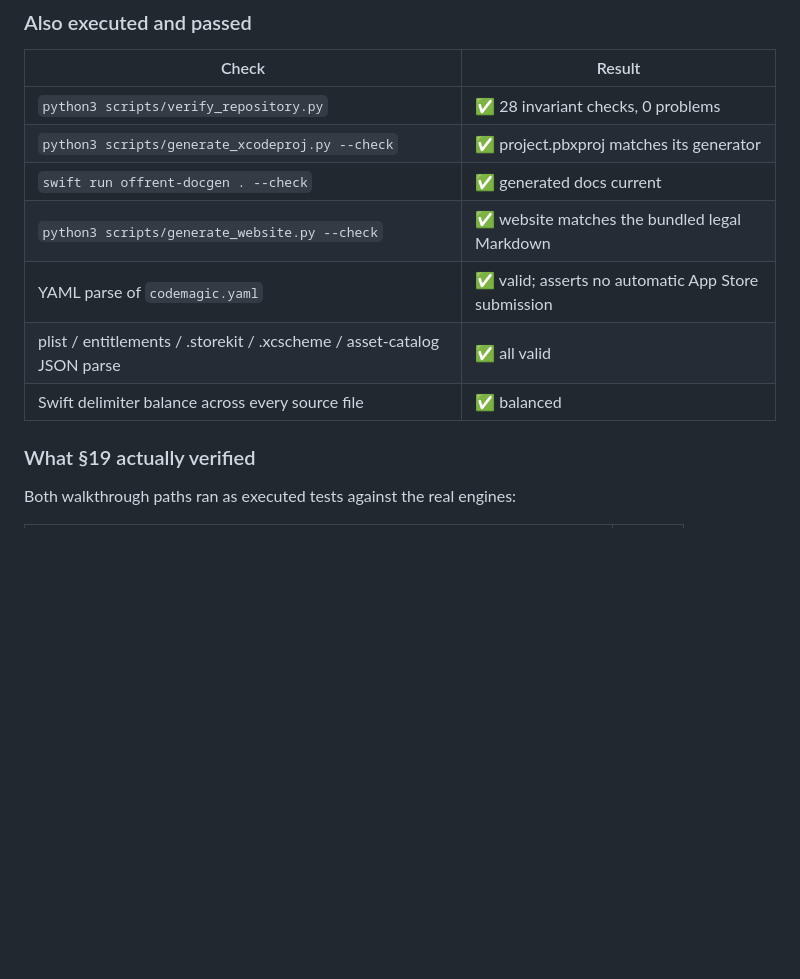
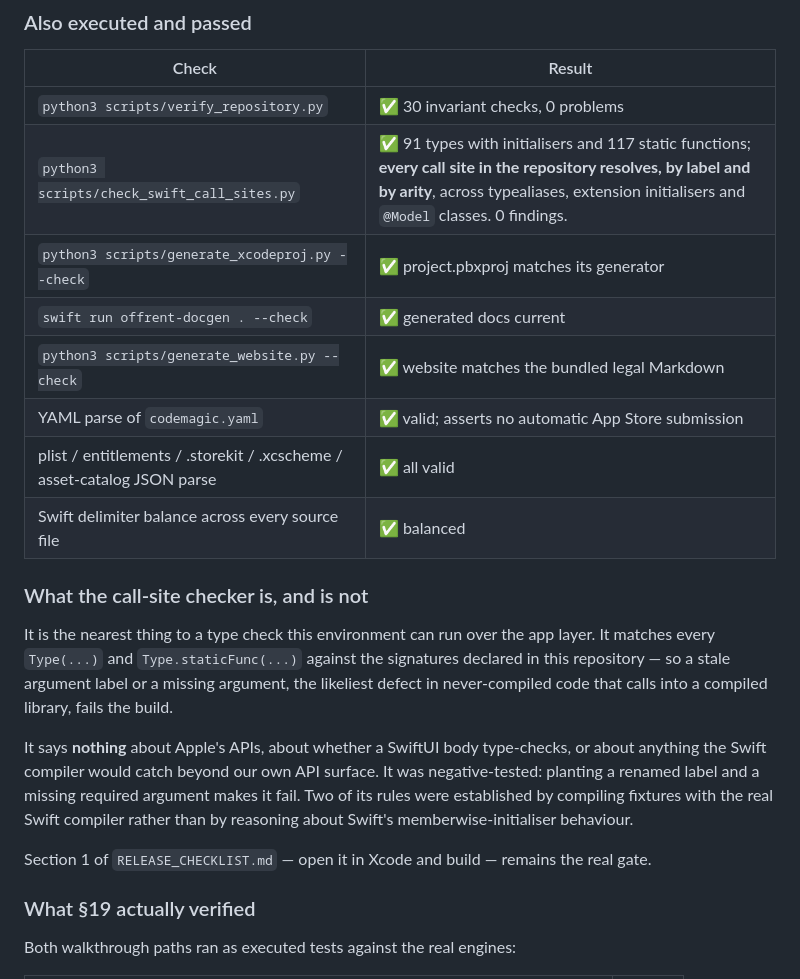
Before and after one commit to BKimble1/OffRent-Ledger, a Markdown page: TEST_MATRIX.md, the part around the change. Rendered like a GitHub page; blank space fills up the shorter version.

Commit message:
Docs: record the call-site checker's result and its limits
TEST_MATRIX gains the new row and, more importantly, a paragraph on what the
checker is not: it says nothing about Apple's APIs or whether a SwiftUI body
type-checks. RELEASE_CHECKLIST §1 is still the real gate.

```diff
--- a/TEST_MATRIX.md
+++ b/TEST_MATRIX.md
@@ -46,13 +46,29 @@ not a copy. Swift language mode is pinned to v5 to match the Xcode project's `SW
 
 | Check | Result |
 |---|---|
-| `python3 scripts/verify_repository.py` | ✅ 28 invariant checks, 0 problems |
+| `python3 scripts/verify_repository.py` | ✅ 30 invariant checks, 0 problems |
+| `python3 scripts/check_swift_call_sites.py` | ✅ 91 types with initialisers and 117 static functions; **every call site in the repository resolves, by label and by arity**, across typealiases, extension initialisers and `@Model` classes. 0 findings. |
 | `python3 scripts/generate_xcodeproj.py --check` | ✅ project.pbxproj matches its generator |
 | `swift run offrent-docgen . --check` | ✅ generated docs current |
 | `python3 scripts/generate_website.py --check` | ✅ website matches the bundled legal Markdown |
 | YAML parse of `codemagic.yaml` | ✅ valid; asserts no automatic App Store submission |
 | plist / entitlements / .storekit / .xcscheme / asset-catalog JSON parse | ✅ all valid |
 | Swift delimiter balance across every source file | ✅ balanced |
+
+### What the call-site checker is, and is not
+
+It is the nearest thing to a type check this environment can run over the app layer. It matches
+every `Type(...)` and `Type.staticFunc(...)` against the signatures declared in this repository —
+so a stale argument label or a missing argument, the likeliest defect in never-compiled code that
+calls into a compiled library, fails the build.
+
+It says **nothing** about Apple's APIs, about whether a SwiftUI body type-checks, or about
+anything the Swift compiler would catch beyond our own API surface. It was negative-tested:
+planting a renamed label and a missing required argument makes it fail. Two of its rules were
+established by compiling fixtures with the real Swift compiler rather than by reasoning about
+Swift's memberwise-initialiser behaviour.
+
+Section 1 of `RELEASE_CHECKLIST.md` — open it in Xcode and build — remains the real gate.
 
 ### What §19 actually verified
 
```
Also changed, not shown: README.md (+8 -2 lines).
